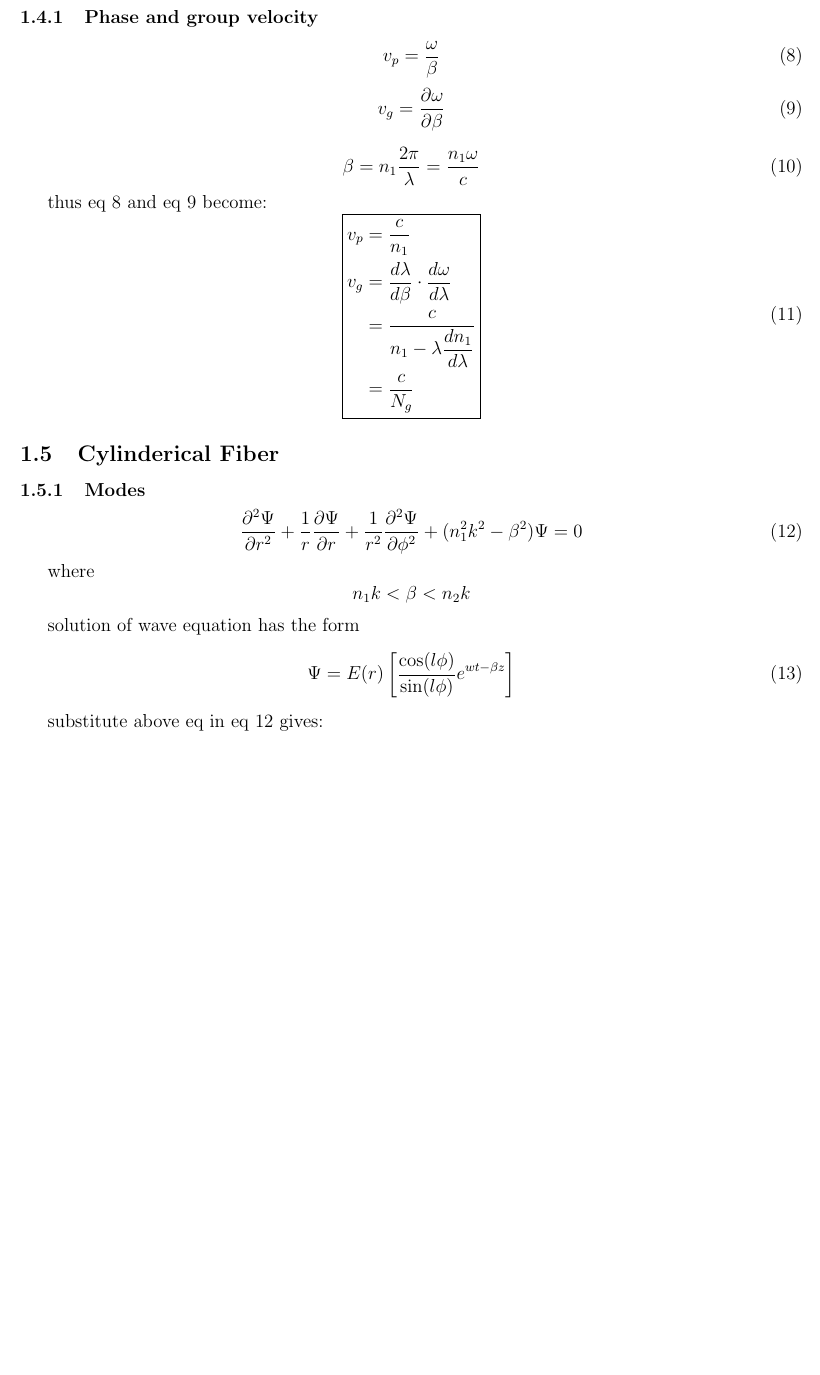
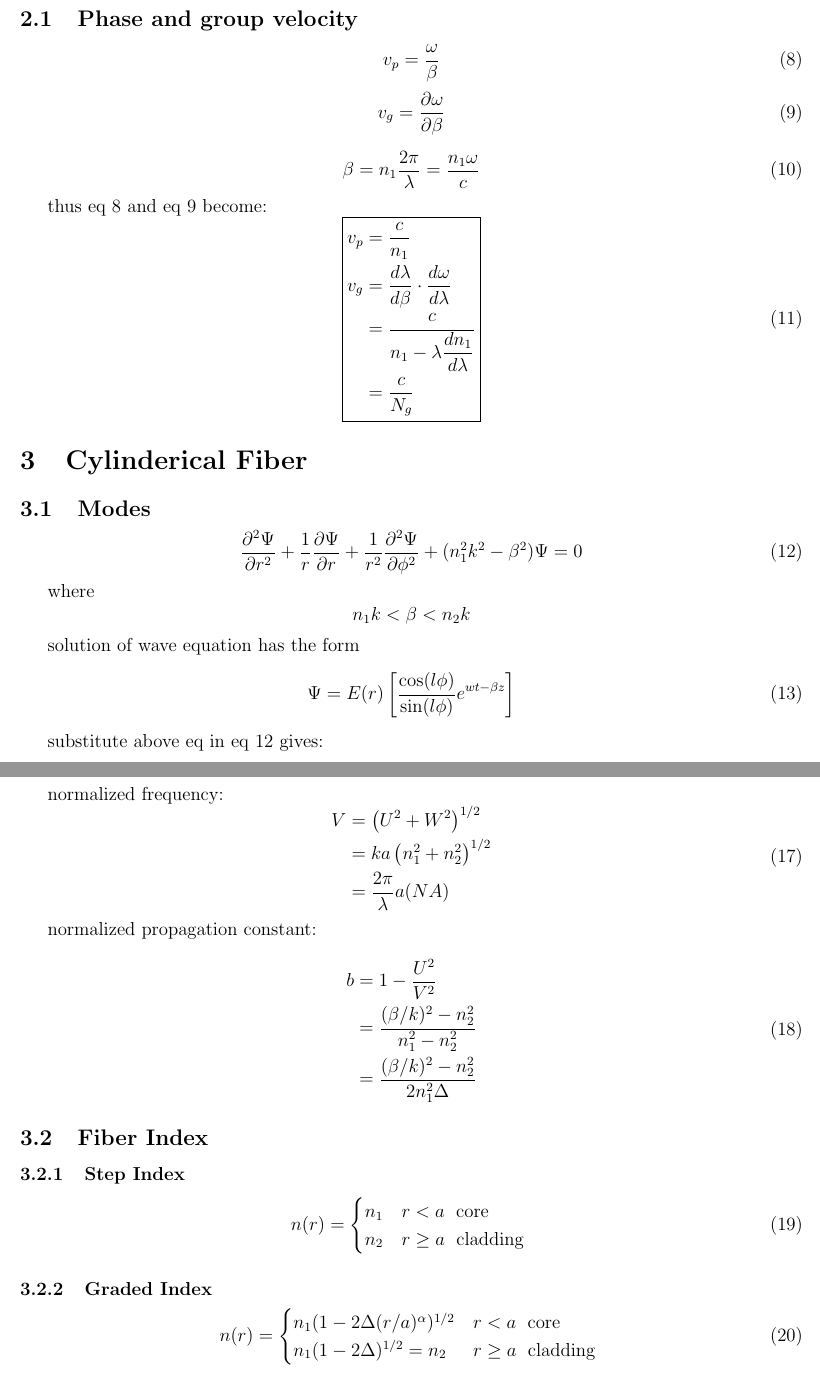
Before and after one commit to AADITYAG2002/Sem_7_Notes, a LaTeX document (EC-412/unit_1.tex): part of page 2 of 2 before the commit and two parts of pages 2 and 3 of 3 after it, the two joined at a grey line, cut so that both start at the same text, the shorter picture padded with empty space. Compiled offline with pdfLaTeX.

Commit message:
add: complete unit_1

```diff
--- a/EC-412/unit_1.tex
+++ b/EC-412/unit_1.tex
@@ -60,7 +60,7 @@
 
     where $k = |\bf{k}| = \frac{2\pi}{\lambda}$
 
-        \subsubsection{Phase and group velocity}
+    \subsection{Phase and group velocity}
         \begin{equation}
             v_p = \frac{\omega}{\beta}
             \label{eq:phase_vel}
@@ -84,8 +84,8 @@
             \end{aligned}}
         \end{equation}
 
-    \subsection{Cylinderical Fiber}
-        \subsubsection{Modes}
+\section{Cylinderical Fiber}
+    \subsection{Modes}
         \begin{equation}
             \frac{\partial^2 \Psi}{\partial r^2}
             + \frac{1}{r} \frac{\partial \Psi}{\partial r}
@@ -134,4 +134,42 @@
             \label{eq:eigen_val}
         \end{equation}
 
+        normalized frequency:
+        \begin{equation}
+            \begin{aligned}
+                V   &= \left(U^2 + W^2\right)^{1/2} \\
+                    &= ka\left(n_1^2 + n_2^2\right)^{1/2} \\
+                    &= \frac{2\pi}{\lambda}a(NA)\\
+            \end{aligned}
+        \end{equation}
+
+        normalized propagation constant:
+        \begin{equation}
+            \begin{aligned}
+                b   &= 1 - \displaystyle\frac{U^2}{V^2} \\
+                    &= \displaystyle\frac{(\beta/k)^2 - n_2^2}{n_1^2 - n_2^2} \\
+                    &= \displaystyle\frac{(\beta/k)^2 - n_2^2}{2n_1^2 \Delta} \\
+            \end{aligned}
+        \end{equation}
+
+    \subsection{Fiber Index}
+        \subsubsection{Step Index}
+            \begin{equation}
+                n(r) =
+                \begin{cases}
+                    n_1 & r < a \; \text{ core } \\
+                    n_2 & r \ge a \; \text{ cladding } \\
+                \end{cases}
+                \label{eq:step_index}
+            \end{equation}
+
+        \subsubsection{Graded Index}
+            \begin{equation}
+                n(r) =
+                \begin{cases}
+                    n_1(1-2\Delta(r/a)^\alpha)^{1/2} & r < a \; \text{ core } \\
+                    n_1(1-2\Delta)^{1/2} = n_2 & r \ge a \; \text{ cladding } \\
+                \end{cases}
+                \label{eq:graded_index}
+            \end{equation}
 \end{document}
```
Also changed, not shown: EC-412/unit_1.pdf, EC-412/unit_1.tex (2 more changed lines), 2 other files. Lines whose indentation alone changed are shown as unchanged.
